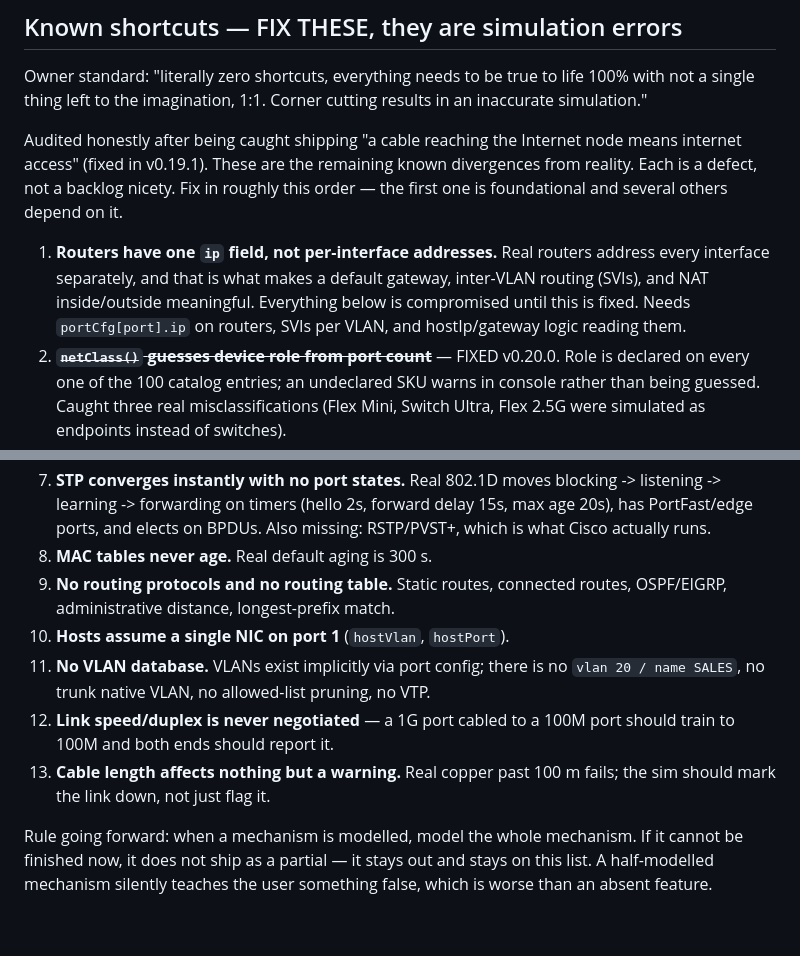
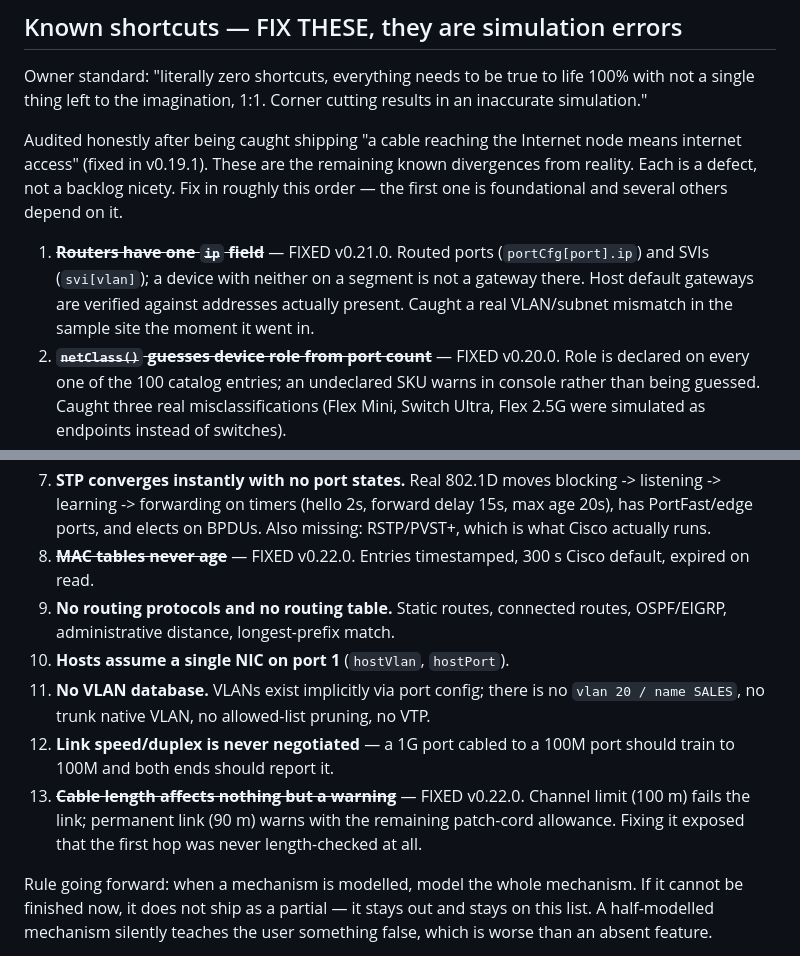
Before and after one commit to Cand1enut/NetMap3D, a Markdown page: ROADMAP.md, 2 parts joined by grey strips. Rendered like a GitHub page; blank space fills up the shorter version.

Commit message:
docs: audit items 1, 8, 13 fixed (4 of 13 closed)

```diff
--- a/ROADMAP.md
+++ b/ROADMAP.md
@@ -303,11 +303,11 @@ means internet access" (fixed in v0.19.1). These are the remaining known
 divergences from reality. Each is a defect, not a backlog nicety. Fix in roughly
 this order — the first one is foundational and several others depend on it.
 
-1. **Routers have one `ip` field, not per-interface addresses.** Real routers
-   address every interface separately, and that is what makes a default gateway,
-   inter-VLAN routing (SVIs), and NAT inside/outside meaningful. Everything below
-   is compromised until this is fixed. Needs `portCfg[port].ip` on routers, SVIs
-   per VLAN, and hostIp/gateway logic reading them.
+1. ~~**Routers have one `ip` field**~~ — FIXED v0.21.0. Routed ports
+   (`portCfg[port].ip`) and SVIs (`svi[vlan]`); a device with neither on a
+   segment is not a gateway there. Host default gateways are verified against
+   addresses actually present. Caught a real VLAN/subnet mismatch in the sample
+   site the moment it went in.
 2. ~~**`netClass()` guesses device role from port count**~~ — FIXED v0.20.0.
    Role is declared on every one of the 100 catalog entries; an undeclared SKU
    warns in console rather than being guessed. Caught three real
@@ -327,7 +327,8 @@ this order — the first one is foundational and several others depend on it.
    blocking -> listening -> learning -> forwarding on timers (hello 2s,
    forward delay 15s, max age 20s), has PortFast/edge ports, and elects on
    BPDUs. Also missing: RSTP/PVST+, which is what Cisco actually runs.
-8. **MAC tables never age.** Real default aging is 300 s.
+8. ~~**MAC tables never age**~~ — FIXED v0.22.0. Entries timestamped, 300 s
+   Cisco default, expired on read.
 9. **No routing protocols and no routing table.** Static routes, connected
    routes, OSPF/EIGRP, administrative distance, longest-prefix match.
 10. **Hosts assume a single NIC on port 1** (`hostVlan`, `hostPort`).
@@ -336,8 +337,10 @@ this order — the first one is foundational and several others depend on it.
     no VTP.
 12. **Link speed/duplex is never negotiated** — a 1G port cabled to a 100M port
     should train to 100M and both ends should report it.
-13. **Cable length affects nothing but a warning.** Real copper past 100 m
-    fails; the sim should mark the link down, not just flag it.
+13. ~~**Cable length affects nothing but a warning**~~ — FIXED v0.22.0. Channel
+    limit (100 m) fails the link; permanent link (90 m) warns with the remaining
+    patch-cord allowance. Fixing it exposed that the first hop was never
+    length-checked at all.
 
 Rule going forward: when a mechanism is modelled, model the whole mechanism. If
 it cannot be finished now, it does not ship as a partial — it stays out and
```
